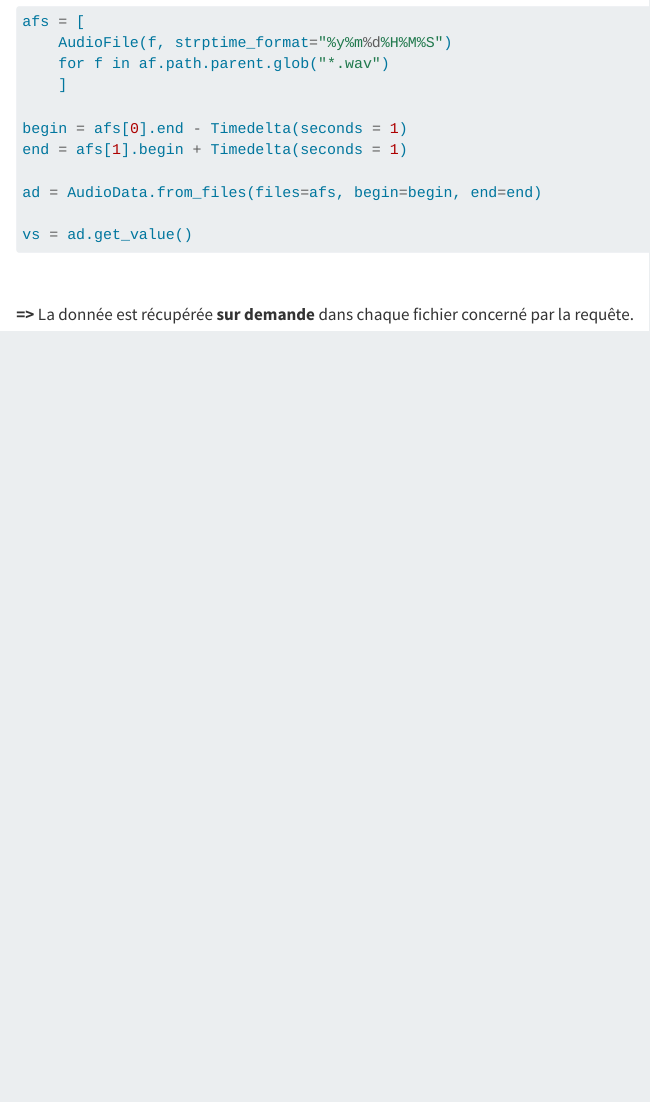
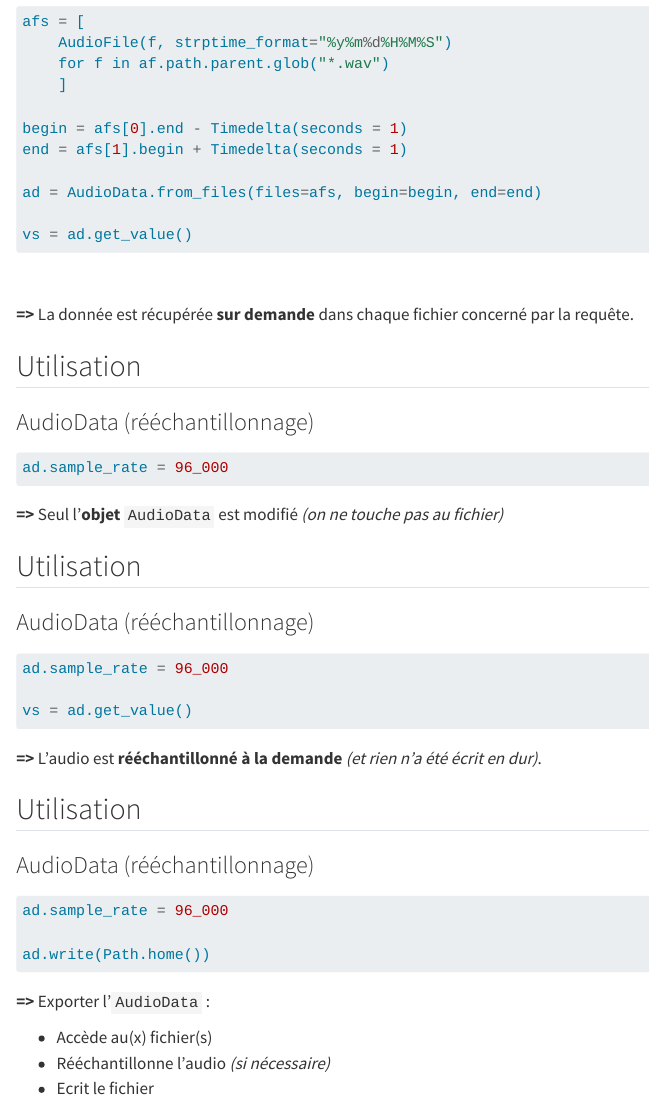
Before and after one commit to Gautzilla/OSEkit_rework_presentation, a Quarto document (slides/core_API/audio_data.qmd): the page in a window 1100 px wide, from 1670 px down. Rendered offline with R 4.5, knitr and Pandoc in place of Quarto, with nearby package versions.

Commit message:
audio_data export

````diff
--- a/slides/core_API/audio_data.qmd
+++ b/slides/core_API/audio_data.qmd
@@ -93,3 +93,46 @@ vs = ad.get_value()
 ```
 
 **=>** La donnée est récupérée **sur demande** dans chaque fichier concerné par la requête.
+
+
+## Utilisation {auto-animate=true}
+
+### AudioData (rééchantillonnage)
+
+```{.python}
+ad.sample_rate = 96_000
+```
+
+::: {.fragment}
+
+**=>** Seul l'**objet** `AudioData` est modifié *(on ne touche pas au fichier)*
+
+:::
+
+## Utilisation {auto-animate=true}
+
+### AudioData (rééchantillonnage)
+
+```{.python code-line-numbers="3"}
+ad.sample_rate = 96_000
+
+vs = ad.get_value()
+```
+
+**=>** L'audio est **rééchantillonné à la demande** *(et rien n'a été écrit en dur)*.
+
+## Utilisation {auto-animate=true}
+
+### AudioData (rééchantillonnage)
+
+```{.python code-line-numbers="3"}
+ad.sample_rate = 96_000
+
+ad.write(Path.home())
+```
+
+**=>** Exporter l'`AudioData` :
+
+- Accède au(x) fichier(s)
+- Rééchantillonne l'audio *(si nécessaire)*
+- Ecrit le fichier
````
Also changed, not shown: presentation_osekit.html.
